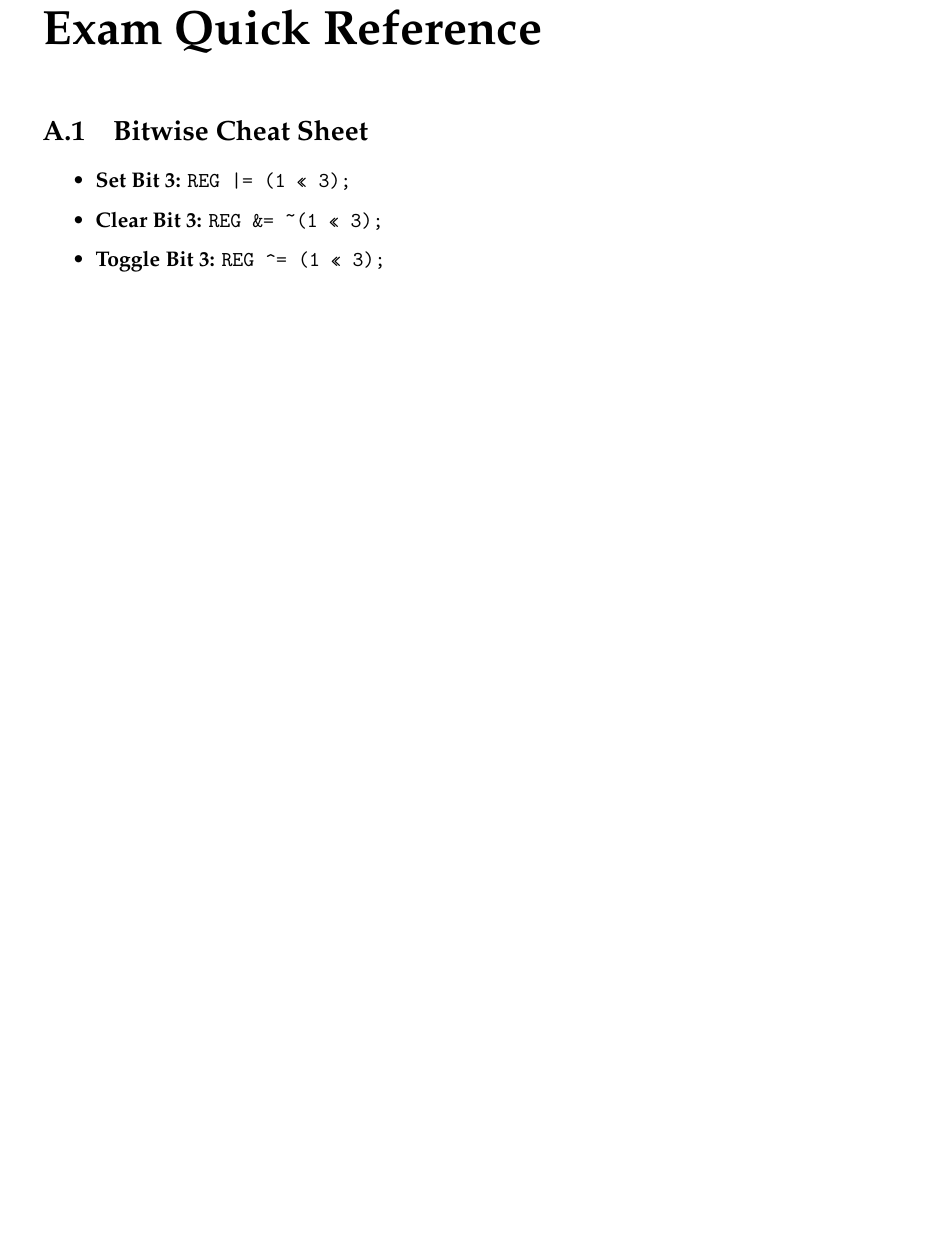
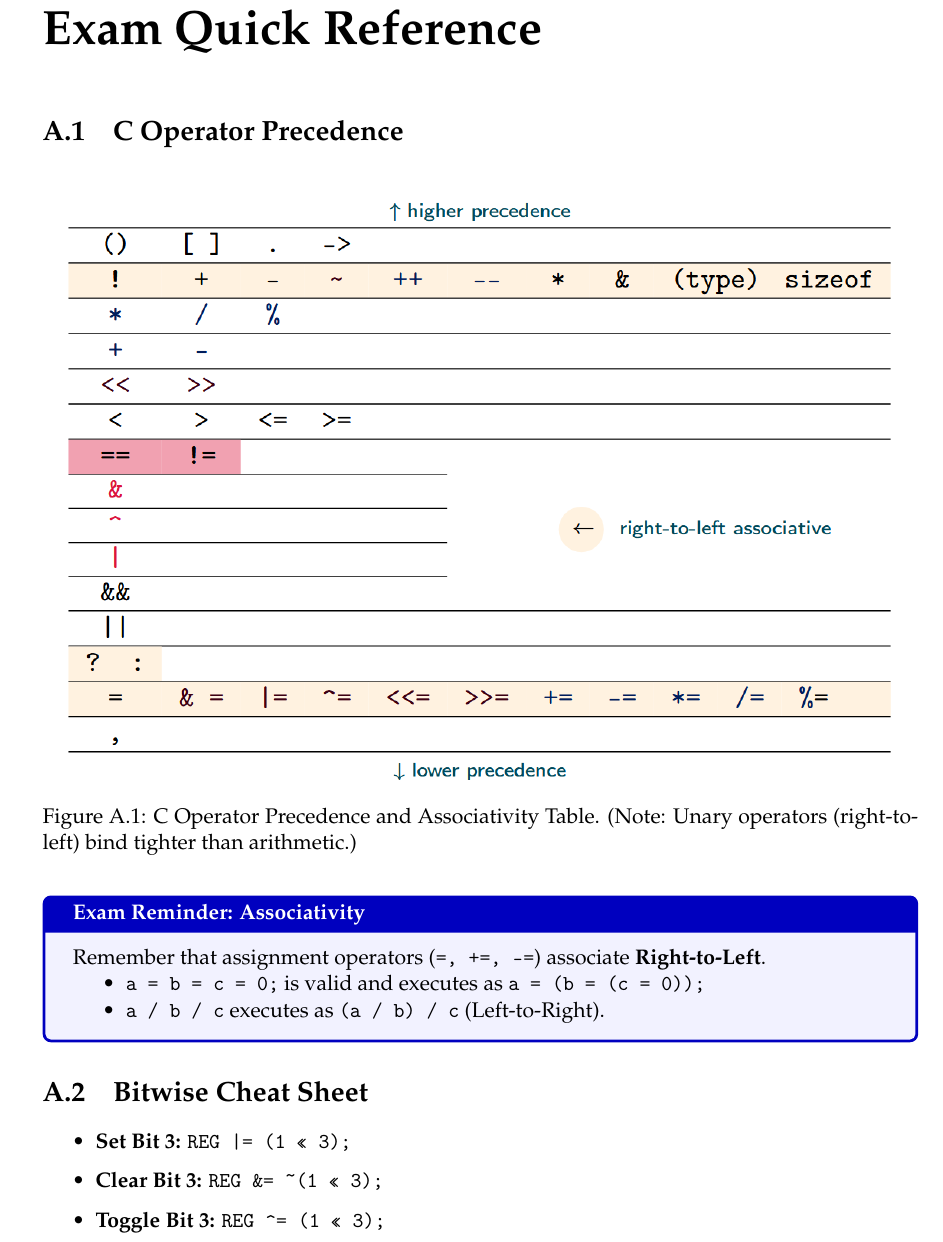
Before and after one commit to ChristianGleitzman/COMP2323-Logbook, a LaTeX thesis (main.tex, which reads sections/cheatsheet.tex): part of page 5 of 5 before the commit and part of page 5 of 6 after it, cut so that both start at the same text, the shorter picture padded with empty space. Compiled offline with pdfLaTeX.

Commit message:
Added operator precedence

```diff
--- a/sections/cheatsheet.tex
+++ b/sections/cheatsheet.tex
@@ -1,5 +1,24 @@
 \appendix
 \chapter{Exam Quick Reference}
+
+\section{C Operator Precedence}
+
+% The [H] specifier forces the image to stay here (requires \usepackage{float})
+\begin{figure}[H]
+    \centering
+    % Ensure 'operator_precedence.png' is inside your 'images/' folder
+    \includegraphics[width=0.95\textwidth]{operator-precedence.png}
+    \caption{C Operator Precedence and Associativity Table. (Note: Unary operators (right-to-left) bind tighter than arithmetic.)}
+    \label{fig:operator_precedence}
+\end{figure}
+
+\begin{specbox}{Exam Reminder: Associativity}
+    Remember that assignment operators (\texttt{=, +=, -=}) associate \textbf{Right-to-Left}.
+    \begin{itemize}
+        \item \texttt{a = b = c = 0;} is valid and executes as \texttt{a = (b = (c = 0));}
+        \item \texttt{a / b / c} executes as \texttt{(a / b) / c} (Left-to-Right).
+    \end{itemize}
+\end{specbox}
 
 \section{Bitwise Cheat Sheet}
 \begin{itemize}
```
Also changed, not shown: images/operator-precedence.png (added), main.pdf, 8 other files.
